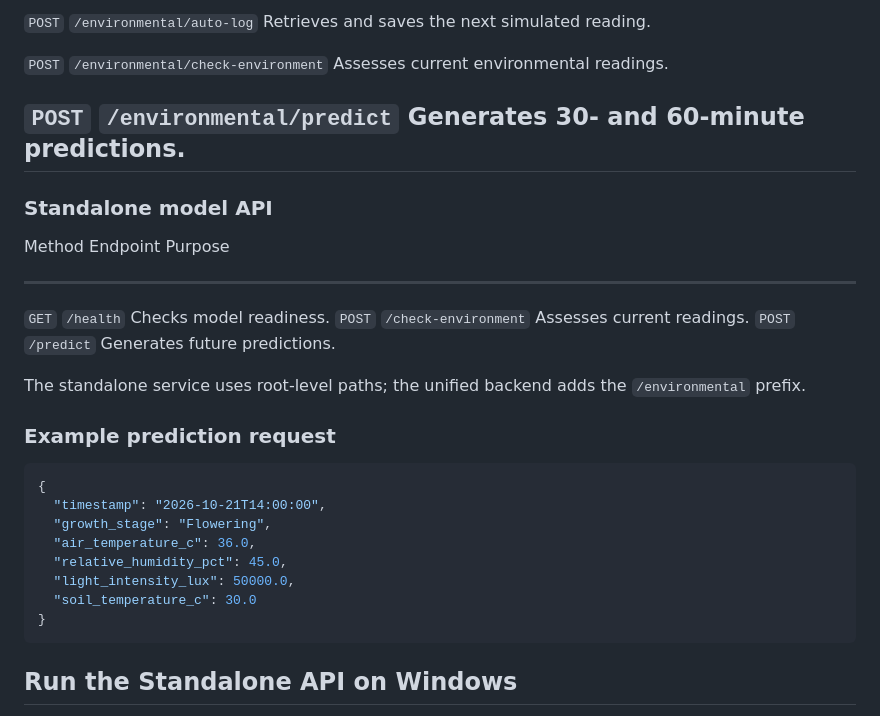
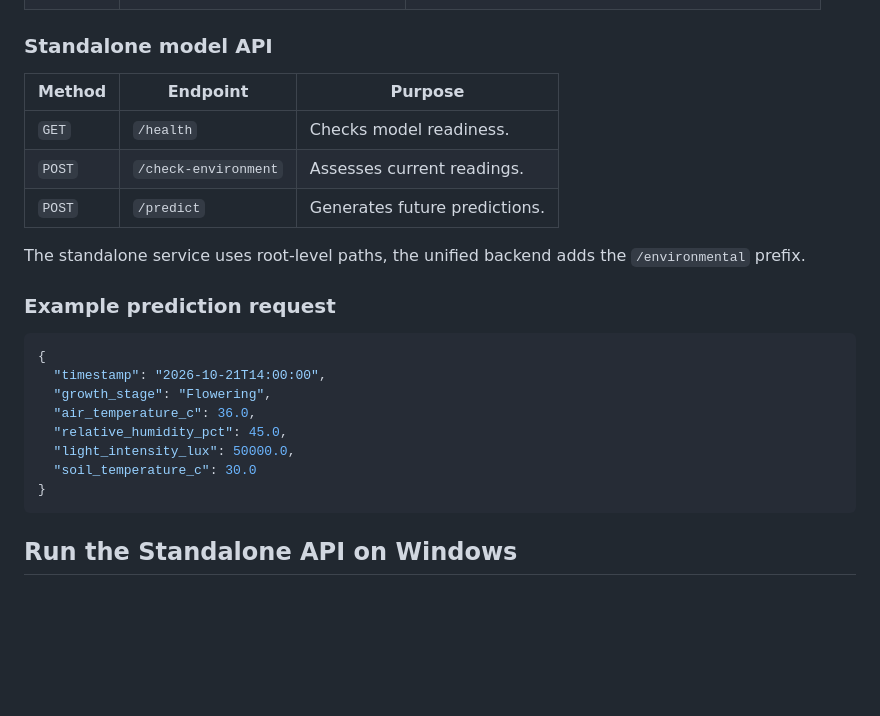
Before and after one commit to dila1928/J26-IT-351, a Markdown page: environmentalStress.md, the part around one of its changes. Rendered like a GitHub page; blank space fills up the shorter version.

````diff
--- a/environmentalStress.md
+++ b/environmentalStress.md
@@ -186,24 +173,16 @@ independent validation against observed greenhouse outcomes.
 
-  `POST`                  `/environmental/auto-log`            Retrieves and saves the
-                                                               next simulated reading.
-
-  `POST`                  `/environmental/check-environment`   Assesses current
-                                                               environmental readings.
-
-  `POST`                  `/environmental/predict`             Generates 30- and
-                                                               60-minute predictions.
-  ------------------------------------------------------------------------------------
 
 ### Standalone model API
 
-  Method   Endpoint               Purpose
-  -------- ---------------------- -------------------------------
-  `GET`    `/health`              Checks model readiness.
-  `POST`   `/check-environment`   Assesses current readings.
-  `POST`   `/predict`             Generates future predictions.
+| Method | Endpoint | Purpose |
+|---|---|---|
+| `GET` | `/health` | Checks model readiness. |
+| `POST` | `/check-environment` | Assesses current readings. |
+| `POST` | `/predict` | Generates future predictions. |
 
-The standalone service uses root-level paths; the unified backend adds
+The standalone service uses root-level paths, the unified backend adds
 the `/environmental` prefix.
+
 
 ### Example prediction request
 
@@ -217,6 +196,7 @@ the `/environmental` prefix.
   "soil_temperature_c": 30.0
 }
 ```
+
 
 ## Run the Standalone API on Windows
 
````
Also changed, not shown: other parts of environmentalStress.md (+40 -89 lines).
